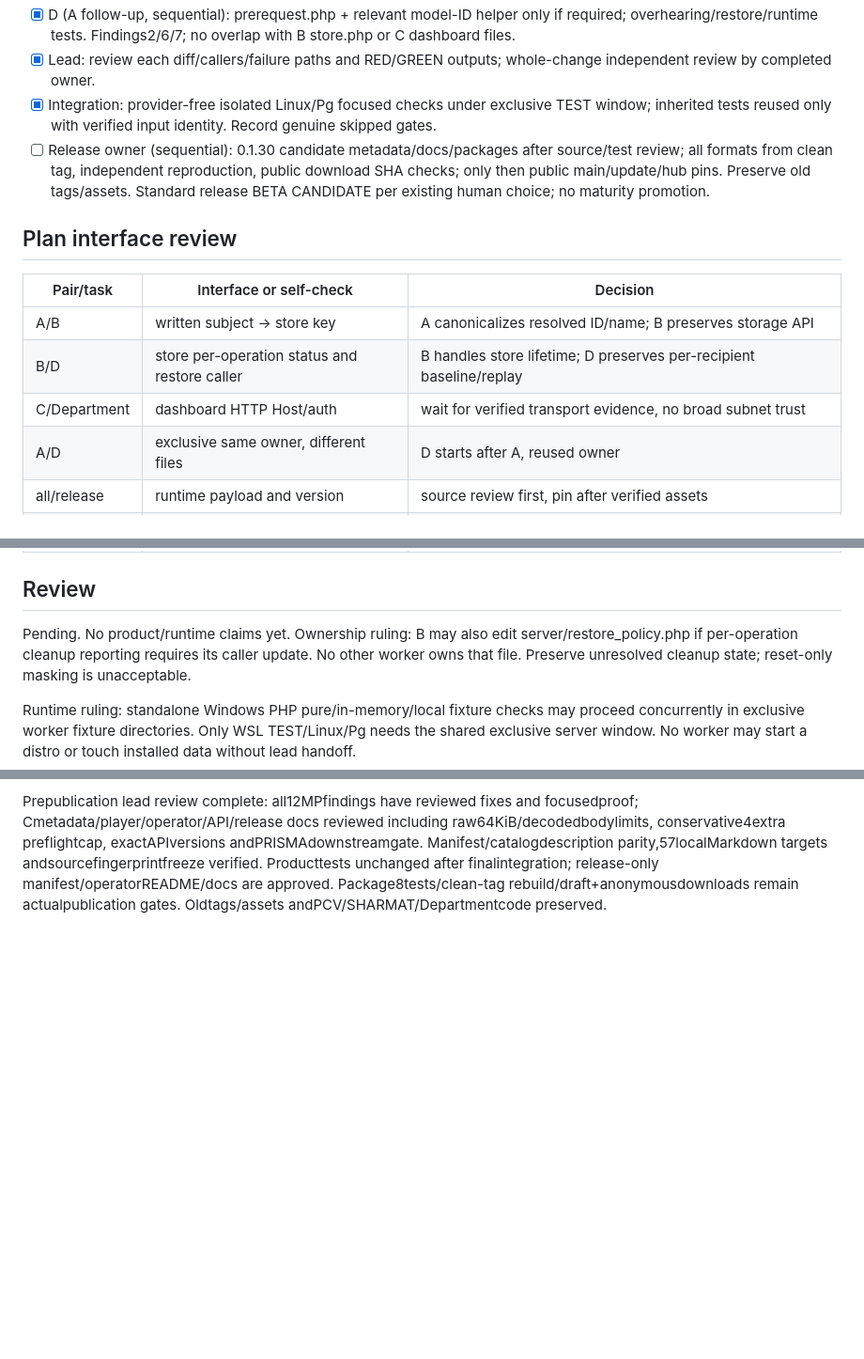
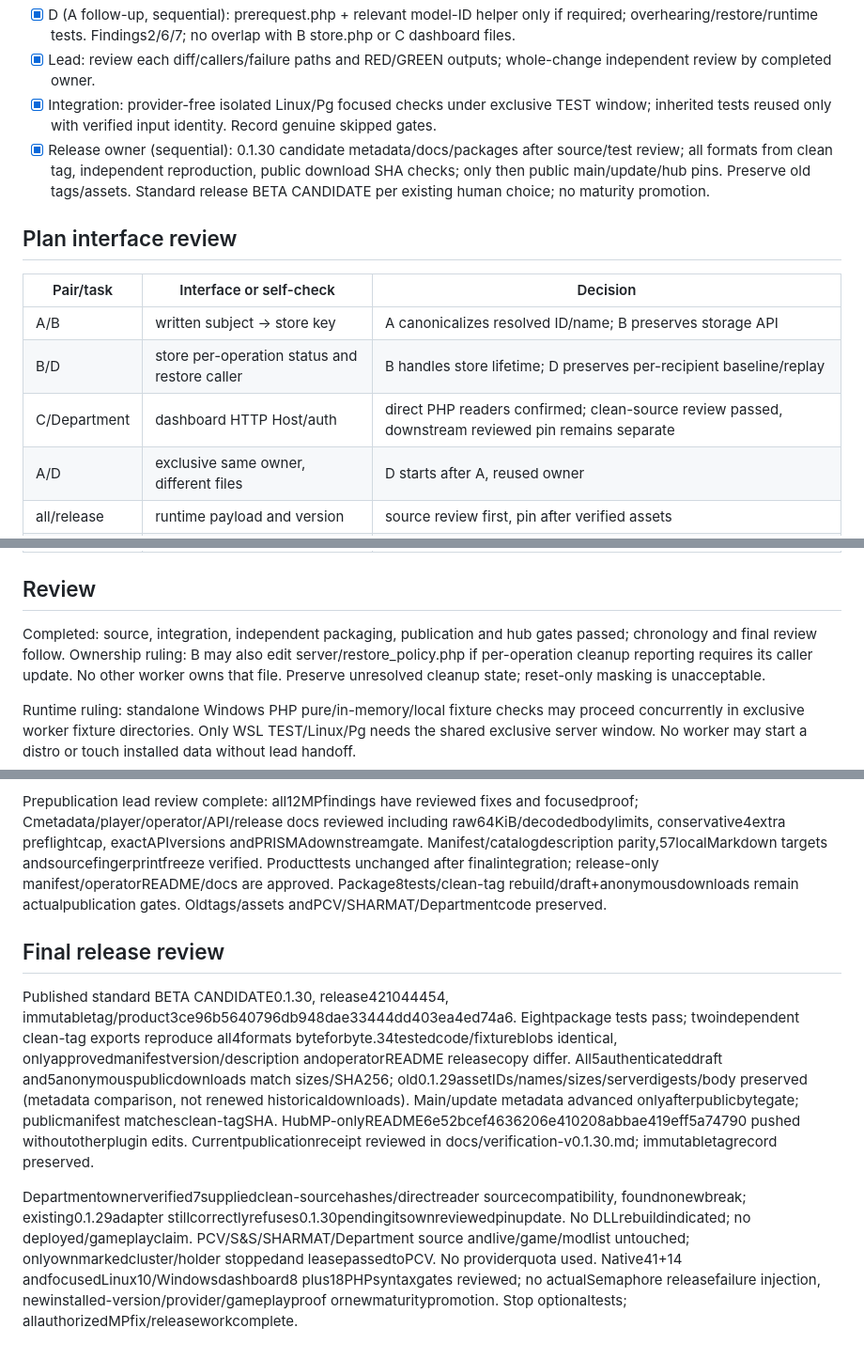
Before and after one commit to Francisco-boop-001/CHIM-MindPoisoning, a Markdown page: tasks/bugfix-release-2026-10-22.md, 3 parts joined by grey strips. Shown at 94% size. Rendered like a GitHub page; blank space fills up the shorter version.

Commit message:
Record verified 0.1.30 release, compatibility and hub receipts

```diff
--- a/tasks/bugfix-release-2026-10-22.md
+++ b/tasks/bugfix-release-2026-10-22.md
@@ -12,14 +12,14 @@ Fix verified MP defects 1–12 in tasks/bug-hunt-2026-10-22.md; PCV13–16 stay
 - [x] D (A follow-up, sequential): prerequest.php + relevant model-ID helper only if required; overhearing/restore/runtime tests. Findings2/6/7; no overlap with B store.php or C dashboard files.
 - [x] Lead: review each diff/callers/failure paths and RED/GREEN outputs; whole-change independent review by completed owner.
 - [x] Integration: provider-free isolated Linux/Pg focused checks under exclusive TEST window; inherited tests reused only with verified input identity. Record genuine skipped gates.
-- [ ] Release owner (sequential): 0.1.30 candidate metadata/docs/packages after source/test review; all formats from clean tag, independent reproduction, public download SHA checks; only then public main/update/hub pins. Preserve old tags/assets. Standard release BETA CANDIDATE per existing human choice; no maturity promotion.
+- [x] Release owner (sequential): 0.1.30 candidate metadata/docs/packages after source/test review; all formats from clean tag, independent reproduction, public download SHA checks; only then public main/update/hub pins. Preserve old tags/assets. Standard release BETA CANDIDATE per existing human choice; no maturity promotion.
 
 ## Plan interface review
 | Pair/task | Interface or self-check | Decision |
 |---|---|---|
 | A/B | written subject -> store key | A canonicalizes resolved ID/name; B preserves storage API |
 | B/D | store per-operation status and restore caller | B handles store lifetime; D preserves per-recipient baseline/replay |
-| C/Department | dashboard HTTP Host/auth | wait for verified transport evidence, no broad subnet trust |
+| C/Department | dashboard HTTP Host/auth | direct PHP readers confirmed; clean-source review passed, downstream reviewed pin remains separate |
 | A/D | exclusive same owner, different files | D starts after A, reused owner |
 | all/release | runtime payload and version | source review first, pin after verified assets |
 | A | caps/fences with raw input validation | bound raw transport separately, do not strip arbitrary prose |
@@ -28,7 +28,7 @@ Fix verified MP defects 1–12 in tasks/bug-hunt-2026-10-22.md; PCV13–16 stay
 | D | invalid extras | ordinary direct gates still required; don't weaken preservation |
 
 ## Review
-Pending. No product/runtime claims yet.
+Completed: source, integration, independent packaging, publication and hub gates passed; chronology and final review follow.
 Ownership ruling: B may also edit server/restore_policy.php if per-operation cleanup reporting requires its caller update. No other worker owns that file. Preserve unresolved cleanup state; reset-only masking is unacceptable.
 
 
@@ -58,3 +58,9 @@ Native stage7, using existing runtime fixture bootstrap and real reflection entr
 Final source gate2026-10-22: native child/history/mixedreflection/cleanup41 and writtenidentity14 pass; ten focusedLinux suites pass, including all6POSIXobserver/importer cases. Initial isolated-runner missingpgsql/defaultscan duplicateextension failures retained as infra failures, corrected with task-localini+empty scan dir. All18changedPHP files lint clean, diffcheck clean. Lead inspected every productdiff/caller and independentA/B/C/D reviews; no open blocking source defect. Restorepolicy formatting-only poststage8 diff proven identical after in-memory formatting normalization; exact current formatting exercised by finalLinuxrestore/runtime suites. No actualSemaphoreManager failure retry/provider/gameplay/install claim. Only ownPgcluster+holder stopped, TEST handedPCV, preexistingservicesleft running, gamingnotentered and hostVHD size/mtime unchanged. No furthernativechecks queued. Releasegatepending.
 
 Prepublication lead review complete: all12MPfindings have reviewed fixes and focusedproof; Cmetadata/player/operator/API/release docs reviewed including raw64KiB/decodedbodylimits, conservative4extra preflightcap, exactAPIversions andPRISMAdownstreamgate. Manifest/catalogdescription parity,57localMarkdown targets andsourcefingerprintfreeze verified. Producttests unchanged after finalintegration; release-only manifest/operatorREADME/docs are approved. Package8tests/clean-tag rebuild/draft+anonymousdownloads remain actualpublication gates. Oldtags/assets andPCV/SHARMAT/Departmentcode preserved.
+
+## Final release review
+
+Published standard BETA CANDIDATE0.1.30, release421044454, immutabletag/product3ce96b5640796db948dae33444dd403ea4ed74a6. Eightpackage tests pass; twoindependent clean-tag exports reproduce all4formats byteforbyte.34testedcode/fixtureblobs identical, onlyapprovedmanifestversion/description andoperatorREADME releasecopy differ. All5authenticateddraft and5anonymouspublicdownloads match sizes/SHA256; old0.1.29assetIDs/names/sizes/serverdigests/body preserved (metadata comparison, not renewed historicaldownloads). Main/update metadata advanced onlyafterpublicbytegate; publicmanifest matchesclean-tagSHA. HubMP-onlyREADME6e52bcef4636206e410208abbae419eff5a74790 pushed withoutotherplugin edits. Currentpublicationreceipt reviewed in docs/verification-v0.1.30.md; immutabletagrecord preserved.
+
+Departmentownerverified7suppliedclean-sourcehashes/directreader sourcecompatibility, foundnonewbreak; existing0.1.29adapter stillcorrectlyrefuses0.1.30pendingitsownreviewedpinupdate. No DLLrebuildindicated; no deployed/gameplayclaim. PCV/S&S/SHARMAT/Department source andlive/game/modlist untouched; onlyownmarkedcluster/holder stoppedand leasepassedtoPCV. No providerquota used. Native41+14 andfocusedLinux10/Windowsdashboard8 plus18PHPsyntaxgates reviewed; no actualSemaphore releasefailure injection, newinstalled-version/provider/gameplayproof ornewmaturitypromotion. Stop optionaltests; allauthorizedMPfix/releaseworkcomplete.
```
Also changed, not shown: docs/verification-v0.1.30.md (+17 -8 lines), tasks/todo.md (+2 -0 lines).
